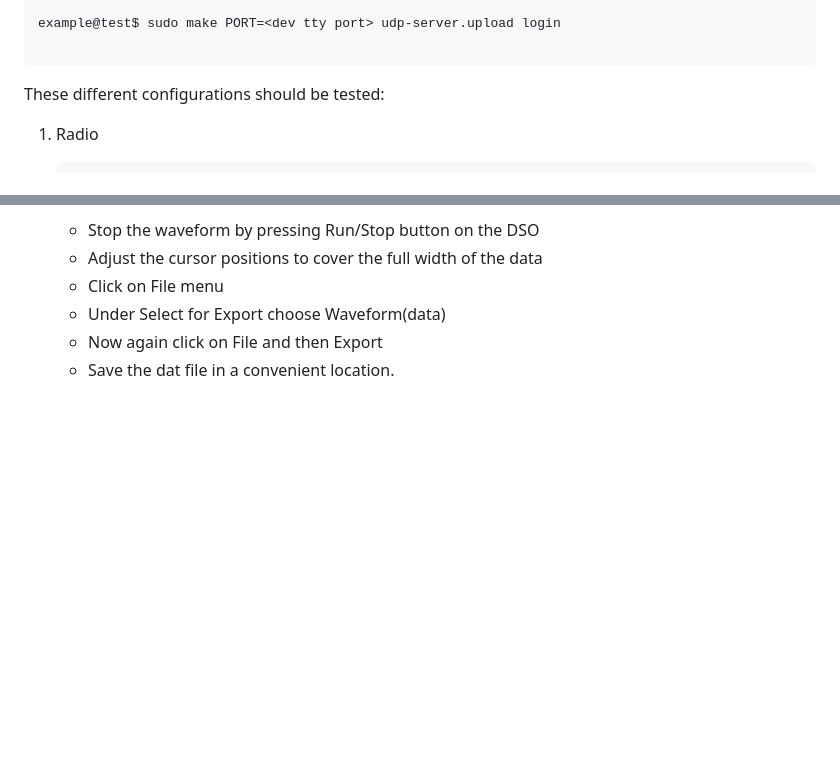
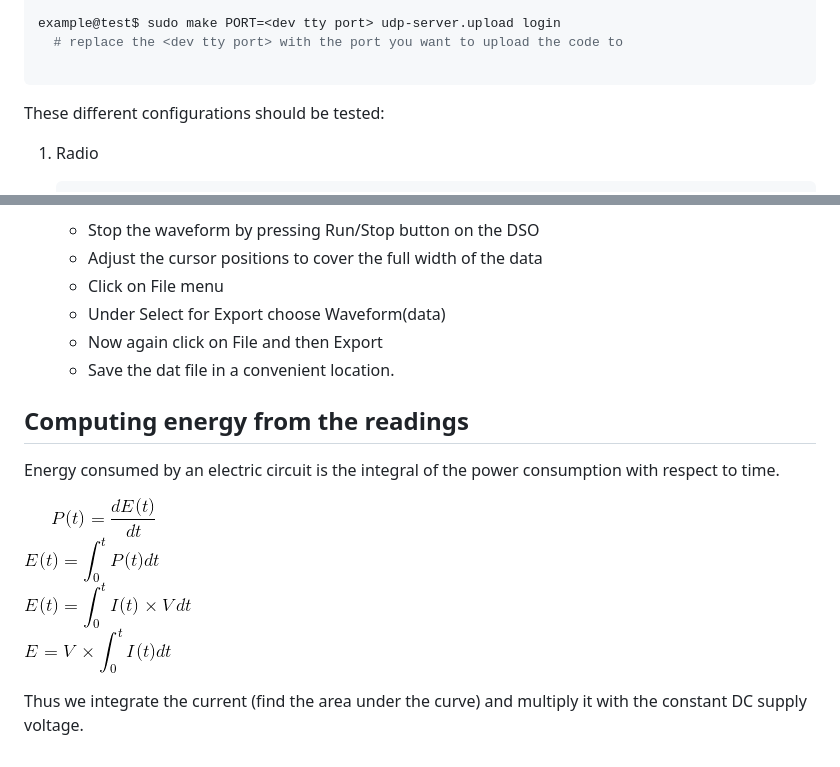
Before and after one commit to srijith1996/zolertia-remote-power-profile, a Markdown page: PROCEDURE.md, 2 parts joined by grey strips. Drawn GitHub-style; pictures changed too: energy.gif (added); blank space fills up the shorter version.

Commit message:
Update README and PROCEDURE

````diff
--- a/PROCEDURE.md
+++ b/PROCEDURE.md
@@ -15,6 +15,7 @@ example@test$ vim project-conf.h
   # more on this from line number __
 
 example@test$ sudo make PORT=<dev tty port> udp-server.upload login
+  # replace the <dev tty port> with the port you want to upload the code to
 
 ```
 
@@ -97,3 +98,12 @@ Using the DSO and current probe (Tektronics)
     - Under Select for Export choose Waveform(data)
     - Now again click on File and then Export
     - Save the dat file in a convenient location.
+
+Computing energy from the readings
+----------------------------------
+
+Energy consumed by an electric circuit is the integral of the power consumption with respect to time.
+
+![Alt Text](energy.gif)
+
+Thus we integrate the current (find the area under the curve) and multiply it with the constant DC supply voltage.
````
Also changed, not shown: other parts of PROCEDURE.md (+1 -1 lines), README.md (added, +30 -0 lines), 1 other file.
